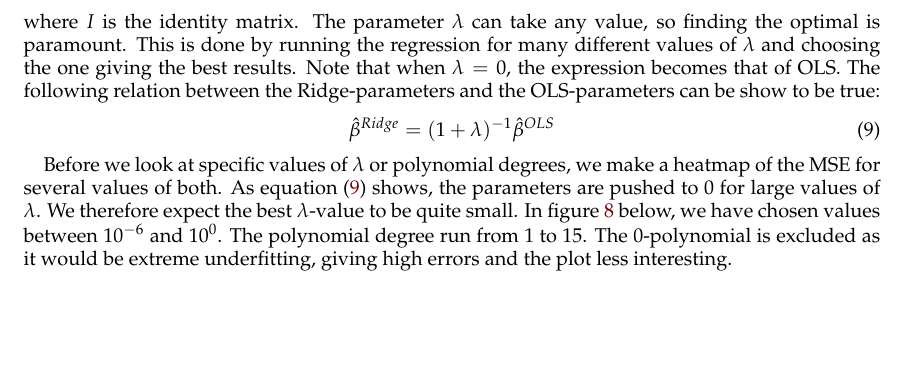
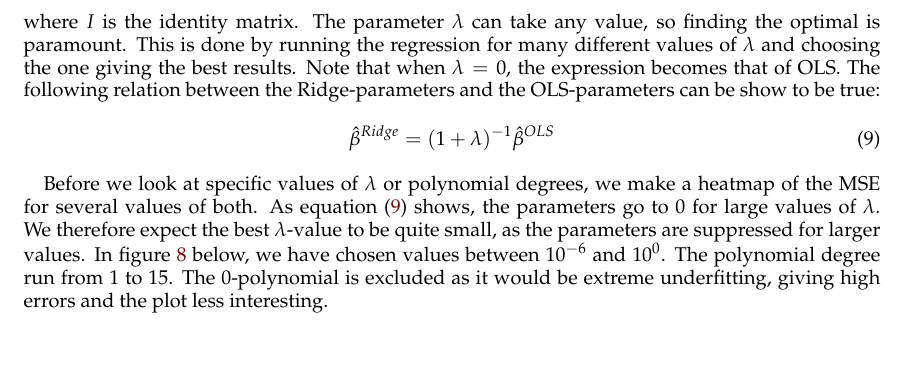
Before and after one commit to sigurdru/FYS-STK4155-Applied-Data-Analysis-and-Machine-Learning, a LaTeX paper (project1/tex/Project1.tex): part of page 12 of 26, cut so that both start at the same text. Compiled offline with pdfLaTeX.

Commit message:
update tex

```diff
--- a/project1/tex/Project1.tex
+++ b/project1/tex/Project1.tex
@@ -343,7 +343,7 @@ where $I$ is  the identity matrix. The parameter $\lambda$ can take any value, s
 	\hat{\beta}^{Ridge} = (1 + \lambda)^{-1}\hat{\beta}^{OLS}
 \end{equation}
 
-Before we look at specific values of $\lambda$ or polynomial degrees, we make a heatmap of the MSE for several values of both. As equation \eqref{eq:beta_ridge_ols} shows, the parameters are pushed to $0$ for large values of $\lambda$. We therefore expect the best $\lambda$-value to be quite small. In figure \ref{fig:Ridge-boot_heatmap} below, we have chosen values between $10^{-6}$ and $10^0$. The polynomial degree run from $1$ to $15$. The 0-polynomial is excluded as it would be extreme underfitting, giving high errors and the plot less interesting.
+Before we look at specific values of $\lambda$ or polynomial degrees, we make a heatmap of the MSE for several values of both. As equation \eqref{eq:beta_ridge_ols} shows, the parameters go to $0$ for large values of $\lambda$. We therefore expect the best $\lambda$-value to be quite small, as the parameters are suppressed for larger values. In figure \ref{fig:Ridge-boot_heatmap} below, we have chosen values between $10^{-6}$ and $10^0$. The polynomial degree run from $1$ to $15$. The 0-polynomial is excluded as it would be extreme underfitting, giving high errors and the plot less interesting.
 
 \begin{figure}[H]
 	\begin{center}
```
Also changed, not shown: project1/tex/Project1.tex (2 more changed lines).
